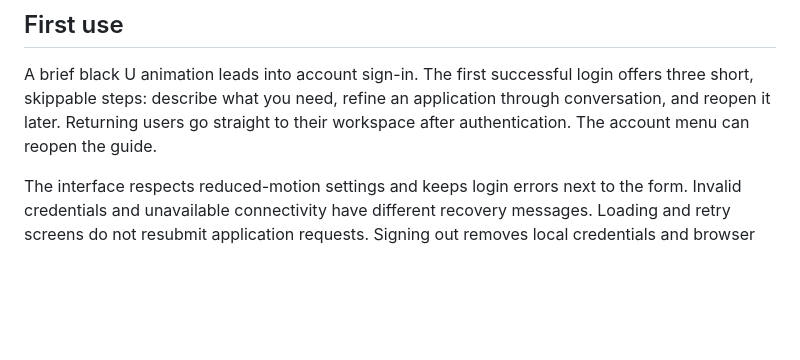
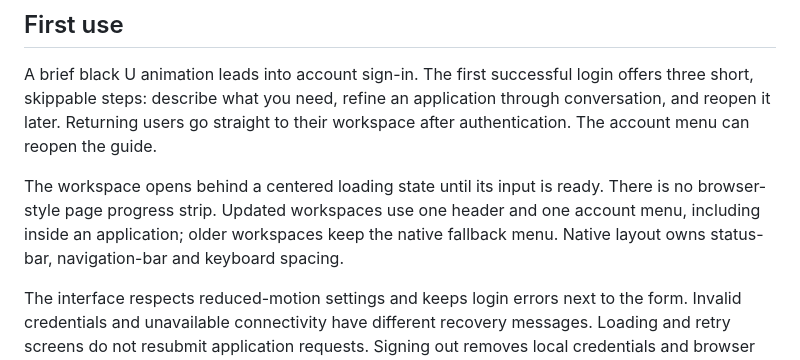
Before and after one commit to tongmd/liveuiagent, a Markdown page: apps/mobile/README.md, the part around the change. Rendered like a GitHub page; blank space fills up the shorter version.

Commit message:
Describe single-header mobile workspace behavior

```diff
--- a/apps/mobile/README.md
+++ b/apps/mobile/README.md
@@ -7,6 +7,8 @@ The mobile projects use the selected black U icon. The visible app name is Ulemi
 ## First use
 
 A brief black U animation leads into account sign-in. The first successful login offers three short, skippable steps: describe what you need, refine an application through conversation, and reopen it later. Returning users go straight to their workspace after authentication. The account menu can reopen the guide.
+
+The workspace opens behind a centered loading state until its input is ready. There is no browser-style page progress strip. Updated workspaces use one header and one account menu, including inside an application; older workspaces keep the native fallback menu. Native layout owns status-bar, navigation-bar and keyboard spacing.
 
 The interface respects reduced-motion settings and keeps login errors next to the form. Invalid credentials and unavailable connectivity have different recovery messages. Loading and retry screens do not resubmit application requests. Signing out removes local credentials and browser session data, while the account's applications remain on the service.
 
```
